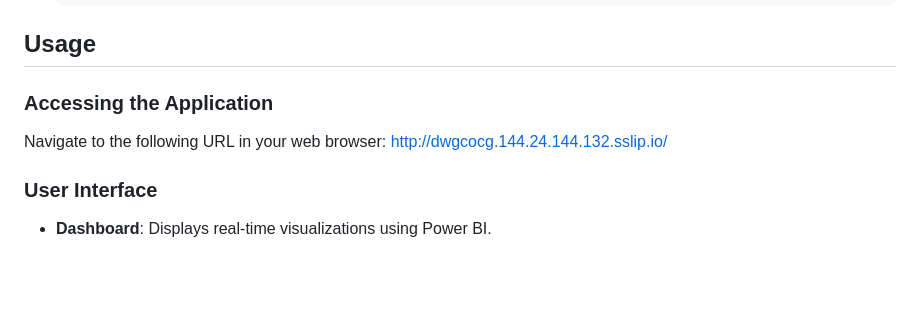
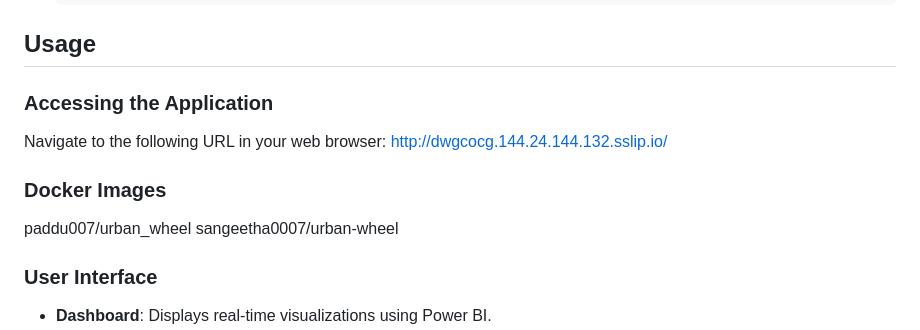
Before and after one commit to Pradyumna-yes/Urban-Bikes, a Markdown page: README.md, the part around the change. GitHub-like rendering; blank space fills up the shorter version.

```diff
--- a/README.md
+++ b/README.md
@@ -111,6 +111,10 @@ The Urban Bike Real-Time Dashboard Application is a Flask-based web application
 Navigate to the following URL in your web browser:
 http://dwgcocg.144.24.144.132.sslip.io/
 
+### Docker Images
+paddu007/urban_wheel
+sangeetha0007/urban-wheel
+
 ### User Interface
 - **Dashboard**: Displays real-time visualizations using Power BI.
 - **Data Table**: Allows users to view and manage station data.
```
